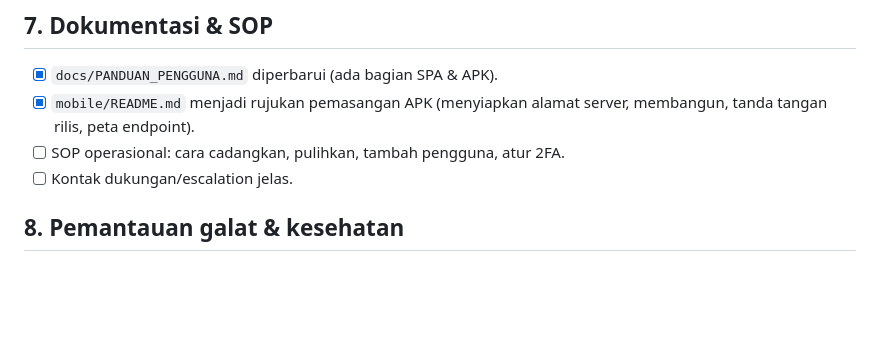
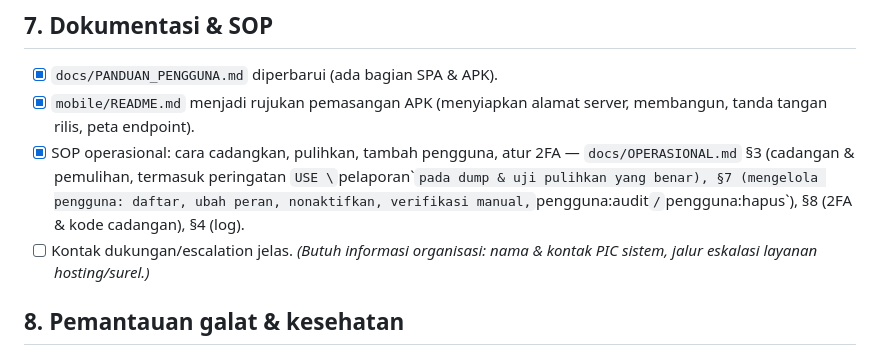
Before and after one commit to viojaed123/pelaporan_KP1, a Markdown page: docs/GO_LIVE.md, the part around the change. Drawn GitHub-style; blank space fills up the shorter version.

```diff
--- a/docs/GO_LIVE.md
+++ b/docs/GO_LIVE.md
@@ -131,8 +131,13 @@ mysqldump --single-transaction -u pelaporan_app -p"***" pelaporan > D:\backups\p
 - [x] `docs/PANDUAN_PENGGUNA.md` diperbarui (ada bagian SPA & APK).
 - [x] `mobile/README.md` menjadi rujukan pemasangan APK (menyiapkan alamat
       server, membangun, tanda tangan rilis, peta endpoint).
-- [ ] SOP operasional: cara cadangkan, pulihkan, tambah pengguna, atur 2FA.
-- [ ] Kontak dukungan/escalation jelas.
+- [x] SOP operasional: cara cadangkan, pulihkan, tambah pengguna, atur 2FA —
+      `docs/OPERASIONAL.md` §3 (cadangan & pemulihan, termasuk peringatan
+      `USE \`pelaporan\`` pada dump & uji pulihkan yang benar), §7 (mengelola
+      pengguna: daftar, ubah peran, nonaktifkan, verifikasi manual,
+      `pengguna:audit`/`pengguna:hapus`), §8 (2FA & kode cadangan), §4 (log).
+- [ ] Kontak dukungan/escalation jelas. *(Butuh informasi organisasi: nama &
+      kontak PIC sistem, jalur eskalasi layanan hosting/surel.)*
 
 ## 8. Pemantauan galat & kesehatan
 
```
Also changed, not shown: docs/OPERASIONAL.md (+78 -4 lines).
